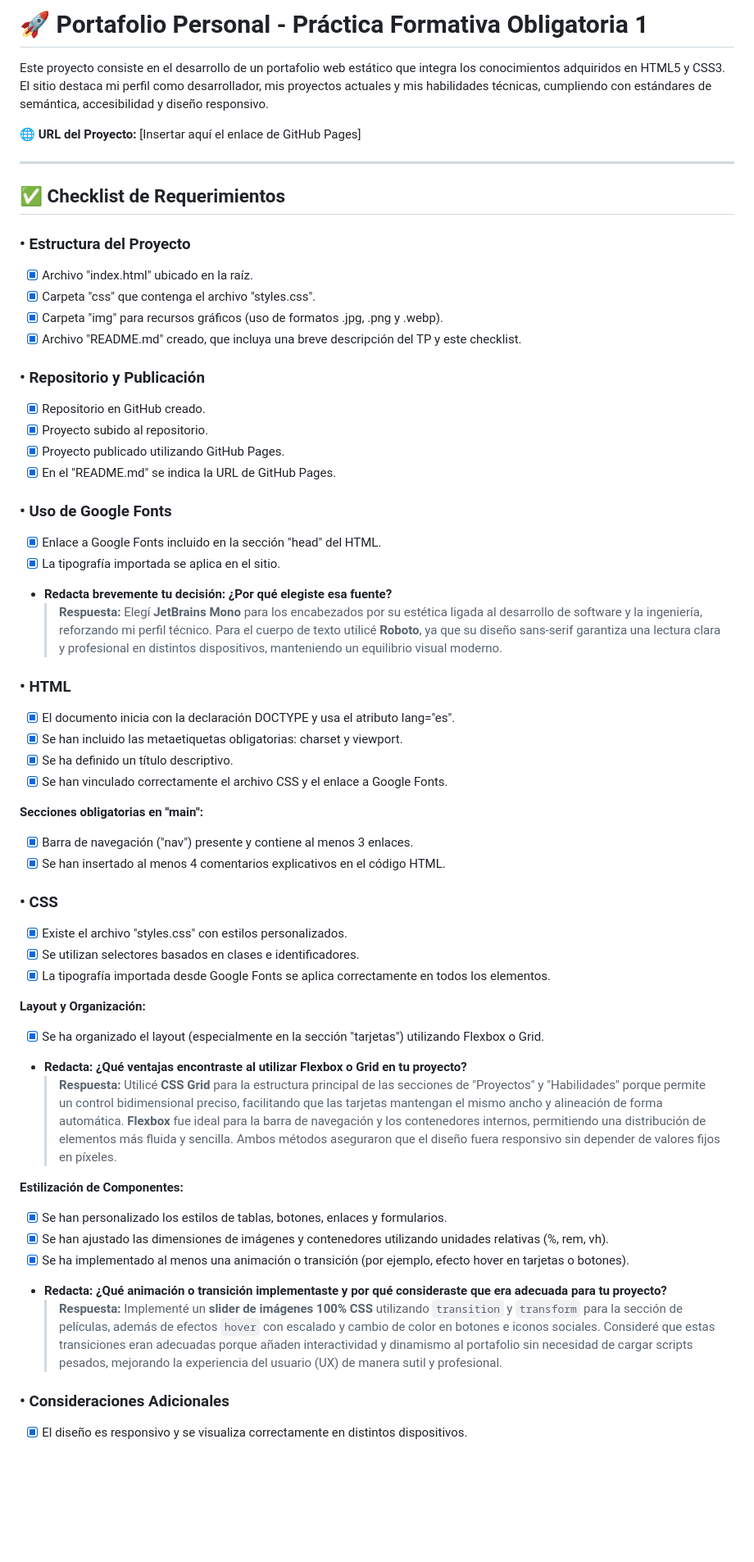
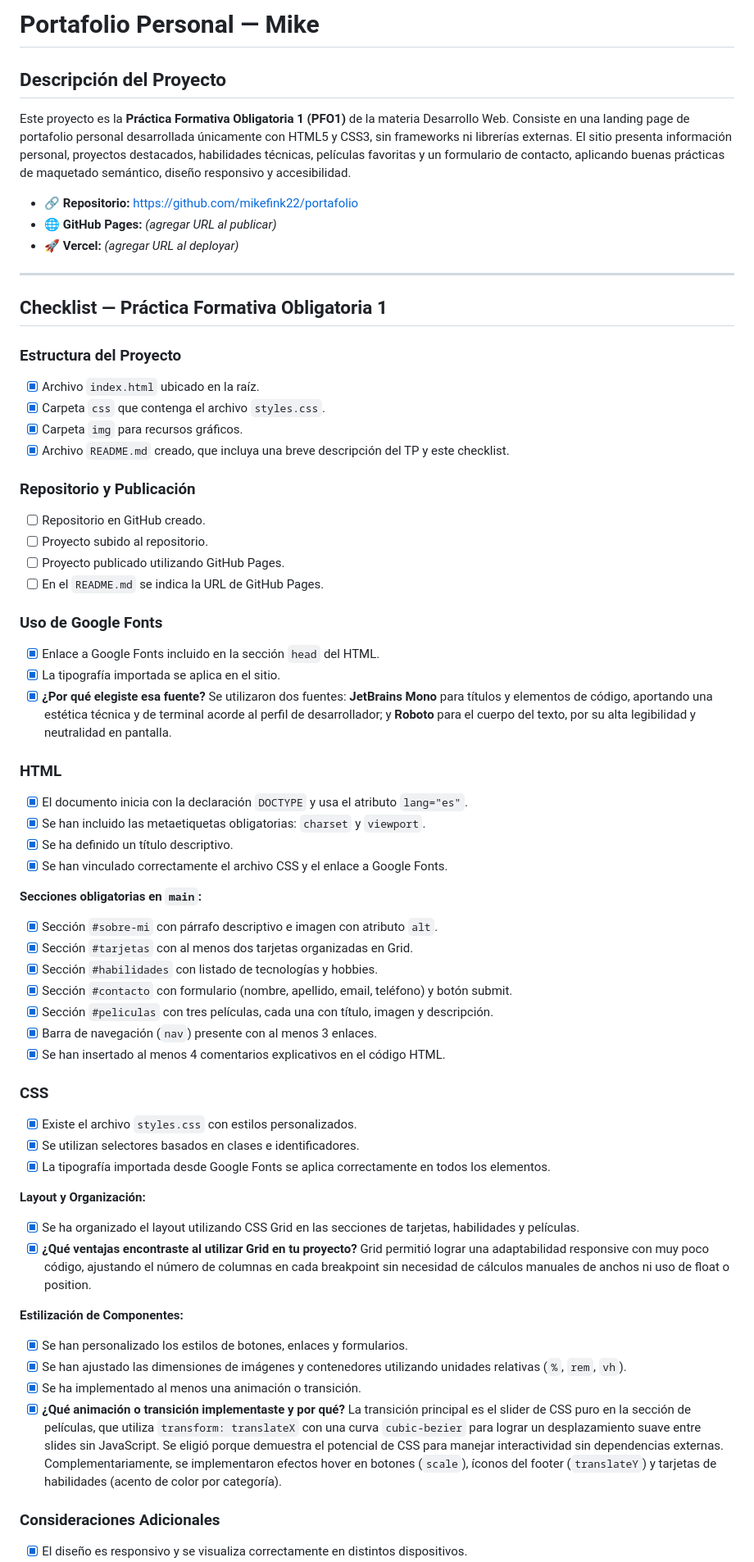
Before and after one commit to mikefink22/IFTS29-FrontEnd-FPO1, a Markdown page: README.md, the part around one of its changes. Shown at 82% size. Drawn GitHub-style; blank space fills up the shorter version.

Commit message:
feature: creacion README

```diff
--- a/README.md
+++ b/README.md
@@ -1,66 +1,75 @@
-# 🚀 Portafolio Personal - Práctica Formativa Obligatoria 1
+# Portafolio Personal — Mike
 
-Este proyecto consiste en el desarrollo de un portafolio web estático que integra los conocimientos adquiridos en HTML5 y CSS3. El sitio destaca mi perfil como desarrollador, mis proyectos actuales y mis habilidades técnicas, cumpliendo con estándares de semántica, accesibilidad y diseño responsivo.
+## Descripción del Proyecto
 
-**🌐 URL del Proyecto:** [Insertar aquí el enlace de GitHub Pages]
+Este proyecto es la **Práctica Formativa Obligatoria 1 (PFO1)** de la materia Desarrollo Web. Consiste en una landing page de portafolio personal desarrollada únicamente con HTML5 y CSS3, sin frameworks ni librerías externas. El sitio presenta información personal, proyectos destacados, habilidades técnicas, películas favoritas y un formulario de contacto, aplicando buenas prácticas de maquetado semántico, diseño responsivo y accesibilidad.
+
+- 🔗 **Repositorio:** [https://github.com/mikefink22/portafolio](https://github.com/mikefink22/IFTS29-FrontEnd-FPO1)
+- 🌐 **GitHub Pages:** _(agregar URL al publicar)_
+- 🚀 **Vercel:** _(agregar URL al deployar)_
 
 ---
 
-## ✅ Checklist de Requerimientos
+## Checklist — Práctica Formativa Obligatoria 1
 
-### • Estructura del Proyecto
+### Estructura del Proyecto
 
-- [x] Archivo "index.html" ubicado en la raíz.
-- [x] Carpeta "css" que contenga el archivo "styles.css".
-- [x] Carpeta "img" para recursos gráficos (uso de formatos .jpg, .png y .webp).
-- [x] Archivo "README.md" creado, que incluya una breve descripción del TP y este checklist.
+- [x] Archivo `index.html` ubicado en la raíz.
+- [x] Carpeta `css` que contenga el archivo `styles.css`.
+- [x] Carpeta `img` para recursos gráficos.
+- [x] Archivo `README.md` creado, que incluya una breve descripción del TP y este checklist.
 
-### • Repositorio y Publicación
+### Repositorio y Publicación
 
-- [x] Repositorio en GitHub creado.
-- [x] Proyecto subido al repositorio.
-- [x] Proyecto publicado utilizando GitHub Pages.
-- [x] En el "README.md" se indica la URL de GitHub Pages.
+- [ ] Repositorio en GitHub creado.
+- [ ] Proyecto subido al repositorio.
+- [ ] Proyecto publicado utilizando GitHub Pages.
+- [ ] En el `README.md` se indica la URL de GitHub Pages.
 
-### • Uso de Google Fonts
+### Uso de Google Fonts
 
-- [x] Enlace a Google Fonts incluido en la sección "head" del HTML.
+- [x] Enlace a Google Fonts incluido en la sección `head` del HTML.
 - [x] La tipografía importada se aplica en el sitio.
-- **Redacta brevemente tu decisión: ¿Por qué elegiste esa fuente?**
-  > **Respuesta:** Elegí **JetBrains Mono** para los encabezados por su estética ligada al desarrollo de software y la ingeniería, reforzando mi perfil técnico. Para el cuerpo de texto utilicé **Roboto**, ya que su diseño sans-serif garantiza una lectura clara y profesional en distintos dispositivos, manteniendo un equilibrio visual moderno.
+- [x] **¿Por qué elegiste esa fuente?**
+  Se utilizaron dos fuentes: **JetBrains Mono** para títulos y elementos de código, aportando una estética técnica y de terminal acorde al perfil de desarrollador; y **Roboto** para el cuerpo del texto, por su alta legibilidad y neutralidad en pantalla.
 
-### • HTML
+### HTML
 
-- [x] El documento inicia con la declaración DOCTYPE y usa el atributo lang="es".
-- [x] Se han incluido las metaetiquetas obligatorias: charset y viewport.
+- [x] El documento inicia con la declaración `DOCTYPE` y usa el atributo `lang="es"`.
+- [x] Se han incluido las metaetiquetas obligatorias: `charset` y `viewport`.
 - [x] Se ha definido un título descriptivo.
 - [x] Se han vinculado correctamente el archivo CSS y el enlace a Google Fonts.
 
-**Secciones obligatorias en "main":**
+**Secciones obligatorias en `main`:**
 
-- [x] Barra de navegación ("nav") presente y contiene al menos 3 enlaces.
+- [x] Sección `#sobre-mi` con párrafo descriptivo e imagen con atributo `alt`.
+- [x] Sección `#tarjetas` con al menos dos tarjetas organizadas en Grid.
+- [x] Sección `#habilidades` con listado de tecnologías y hobbies.
+- [x] Sección `#contacto` con formulario (nombre, apellido, email, teléfono) y botón submit.
+- [x] Sección `#peliculas` con tres películas, cada una con título, imagen y descripción.
+- [x] Barra de navegación (`nav`) presente con al menos 3 enlaces.
 - [x] Se han insertado al menos 4 comentarios explicativos en el código HTML.
 
-### • CSS
+### CSS
 
-- [x] Existe el archivo "styles.css" con estilos personalizados.
+- [x] Existe el archivo `styles.css` con estilos personalizados.
 - [x] Se utilizan selectores basados en clases e identificadores.
 - [x] La tipografía importada desde Google Fonts se aplica correctamente en todos los elementos.
 
 **Layout y Organización:**
 
-- [x] Se ha organizado el layout (especialmente en la sección "tarjetas") utilizando Flexbox o Grid.
-- **Redacta: ¿Qué ventajas encontraste al utilizar Flexbox o Grid en tu proyecto?**
-  > **Respuesta:** Utilicé **CSS Grid** para la estructura principal de las secciones de "Proyectos" y "Habilidades" porque permite un control bidimensional preciso, facilitando que las tarjetas mantengan el mismo ancho y alineación de forma automática. **Flexbox** fue ideal para la barra de navegación y los contenedores internos, permitiendo una distribución de elementos más fluida y sencilla. Ambos métodos aseguraron que el diseño fuera responsivo sin depender de valores fijos en píxeles.
+- [x] Se ha organizado el layout utilizando CSS Grid en las secciones de tarjetas, habilidades y películas.
+- [x] **¿Qué ventajas encontraste al utilizar Grid en tu proyecto?**
+  Grid permitió lograr una adaptabilidad responsive con muy poco código, ajustando el número de columnas en cada breakpoint sin necesidad de cálculos manuales de anchos ni uso de float o position.
 
 **Estilización de Componentes:**
 
-- [x] Se han personalizado los estilos de tablas, botones, enlaces y formularios.
-- [x] Se han ajustado las dimensiones de imágenes y contenedores utilizando unidades relativas (%, rem, vh).
-- [x] Se ha implementado al menos una animación o transición (por ejemplo, efecto hover en tarjetas o botones).
-- **Redacta: ¿Qué animación o transición implementaste y por qué consideraste que era adecuada para tu proyecto?**
-  > **Respuesta:** Implementé un **slider de imágenes 100% CSS** utilizando `transition` y `transform` para la sección de películas, además de efectos `hover` con escalado y cambio de color en botones e iconos sociales. Consideré que estas transiciones eran adecuadas porque añaden interactividad y dinamismo al portafolio sin necesidad de cargar scripts pesados, mejorando la experiencia del usuario (UX) de manera sutil y profesional.
+- [x] Se han personalizado los estilos de botones, enlaces y formularios.
+- [x] Se han ajustado las dimensiones de imágenes y contenedores utilizando unidades relativas (`%`, `rem`, `vh`).
+- [x] Se ha implementado al menos una animación o transición.
+- [x] **¿Qué animación o transición implementaste y por qué?**
+  La transición principal es el slider de CSS puro en la sección de películas, que utiliza `transform: translateX` con una curva `cubic-bezier` para lograr un desplazamiento suave entre slides sin JavaScript. Se eligió porque demuestra el potencial de CSS para manejar interactividad sin dependencias externas. Complementariamente, se implementaron efectos hover en botones (`scale`), íconos del footer (`translateY`) y tarjetas de habilidades (acento de color por categoría).
 
-### • Consideraciones Adicionales
+### Consideraciones Adicionales
 
 - [x] El diseño es responsivo y se visualiza correctamente en distintos dispositivos.
```
Also changed, not shown: other parts of README.md (+2 -5 lines).
